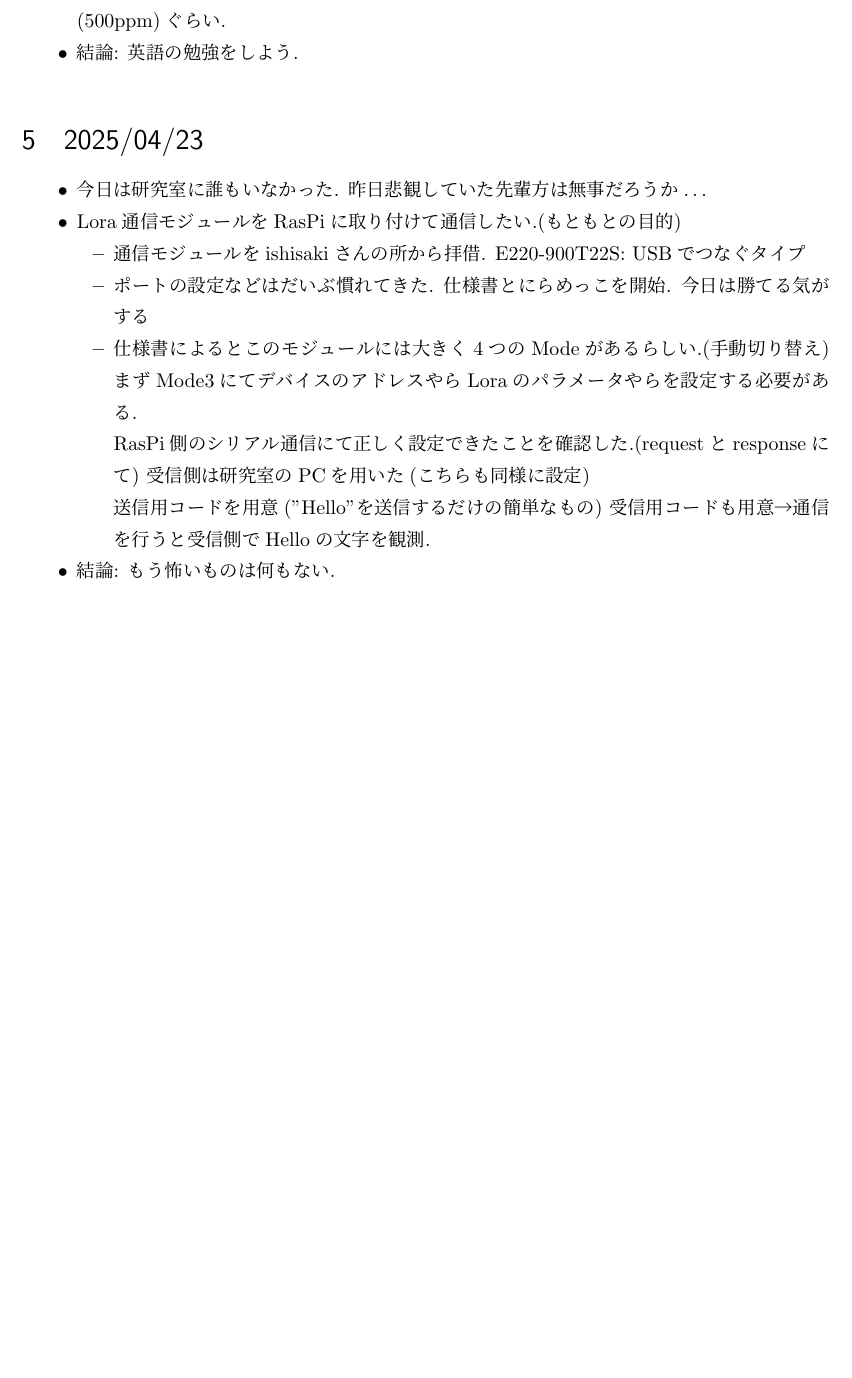
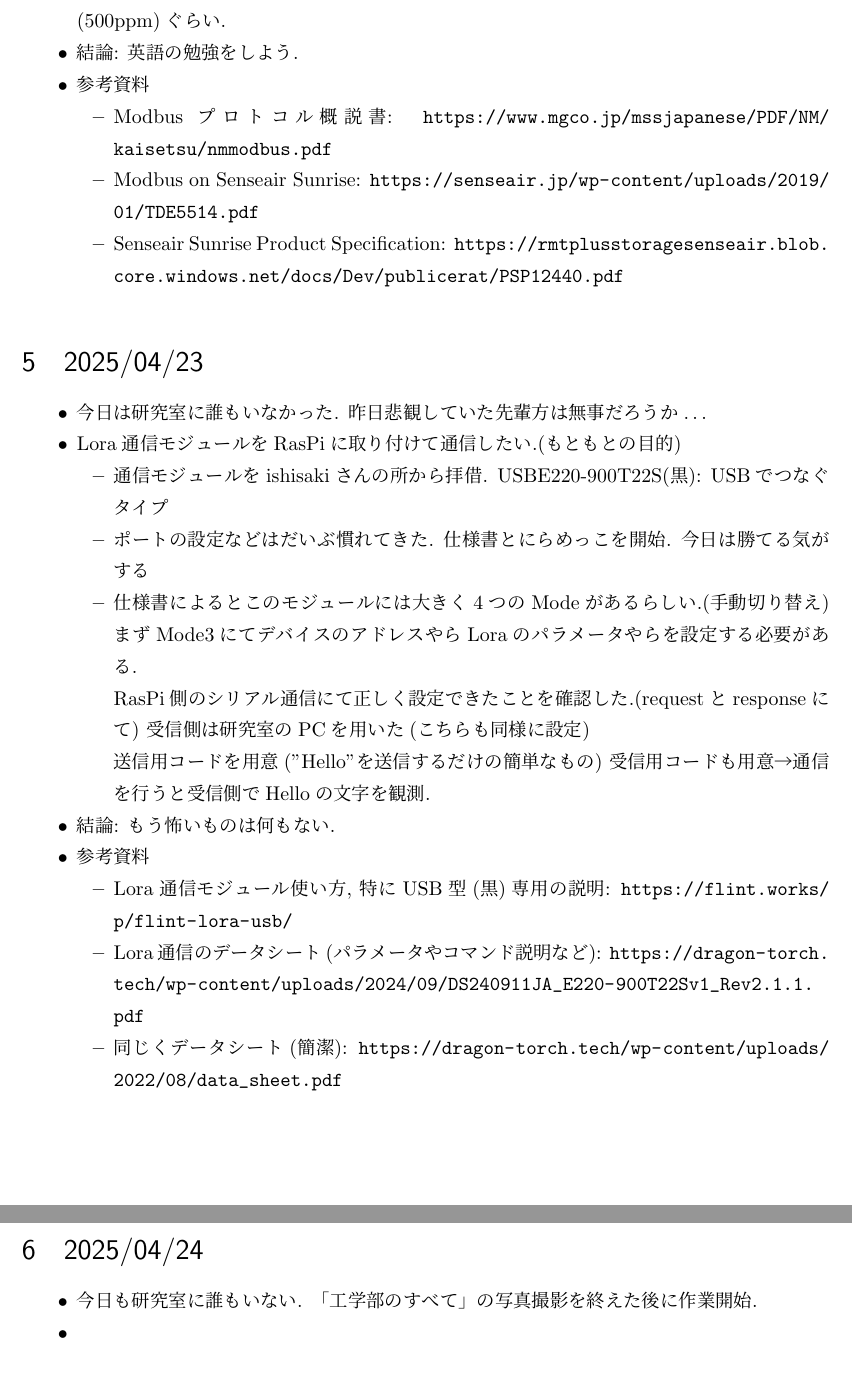
Before and after one commit to taiyo-124/research, a LaTeX document (diary.tex): part of page 2 of 2 before the commit and two parts of pages 2 and 3 of 3 after it, the two joined at a grey line, cut so that both start at the same text, the shorter picture padded with empty space. Compiled offline with upLaTeX and dvipdfmx.

Commit message:
日記更新

```diff
--- a/diary.tex
+++ b/diary.tex
@@ -39,6 +39,12 @@
     \item B4輪講, ゼミのためスタートが遅くなった. M2の先輩方が周りで何かに悲観している$\dots$
     \item 昨日見つけた仕様書の通りにプログラムを作成. 正しそうなppmをターミナルにて確認(500ppm)ぐらい.
     \item 結論: 英語の勉強をしよう.
+    \item 参考資料
+    \begin{itemize}
+        \item Modbusプロトコル概説書: \url{https://www.mgco.jp/mssjapanese/PDF/NM/kaisetsu/nmmodbus.pdf}
+        \item Modbus on Senseair Sunrise: \url{https://senseair.jp/wp-content/uploads/2019/01/TDE5514.pdf}
+        \item Senseair Sunrise Product Specification: \url{https://rmtplusstoragesenseair.blob.core.windows.net/docs/Dev/publicerat/PSP12440.pdf}
+    \end{itemize}
 \end{itemize}
 
 
@@ -47,15 +53,25 @@
     \item 今日は研究室に誰もいなかった. 昨日悲観していた先輩方は無事だろうか$\dots$
     \item Lora通信モジュールをRasPiに取り付けて通信したい.(もともとの目的)
     \begin{itemize}
-        \item 通信モジュールをishisakiさんの所から拝借. E220-900T22S: USBでつなぐタイプ
+        \item 通信モジュールをishisakiさんの所から拝借. USBE220-900T22S(黒): USBでつなぐタイプ
         \item ポートの設定などはだいぶ慣れてきた. 仕様書とにらめっこを開始. 今日は勝てる気がする
         \item 仕様書によるとこのモジュールには大きく4つのModeがあるらしい.(手動切り替え) まずMode3にてデバイスのアドレスやらLoraのパラメータやらを設定する必要がある. \\
         RasPi側のシリアル通信にて正しく設定できたことを確認した.(requestとresponseにて) 受信側は研究室のPCを用いた(こちらも同様に設定) \\
         送信用コードを用意("Hello"を送信するだけの簡単なもの) 受信用コードも用意→通信を行うと受信側でHelloの文字を観測.
     \end{itemize}
     \item 結論: もう怖いものは何もない.
+    \item 参考資料
+    \begin{itemize}
+        \item Lora通信モジュール使い方, 特にUSB型(黒)専用の説明: \url{https://flint.works/p/flint-lora-usb/}
+        \item Lora通信のデータシート(パラメータやコマンド説明など): \url{https://dragon-torch.tech/wp-content/uploads/2024/09/DS240911JA_E220-900T22Sv1_Rev2.1.1.pdf}
+        \item 同じくデータシート(簡潔): \url{https://dragon-torch.tech/wp-content/uploads/2022/08/data_sheet.pdf}
+    \end{itemize}
 \end{itemize}
 
+\section{2025/04/24}
+\begin{itemize}
+    \item 今日も研究室に誰もいない. 「工学部のすべて」の写真撮影を終えた後に作業開始.
+    \item
 
 
 \end{document}
```
